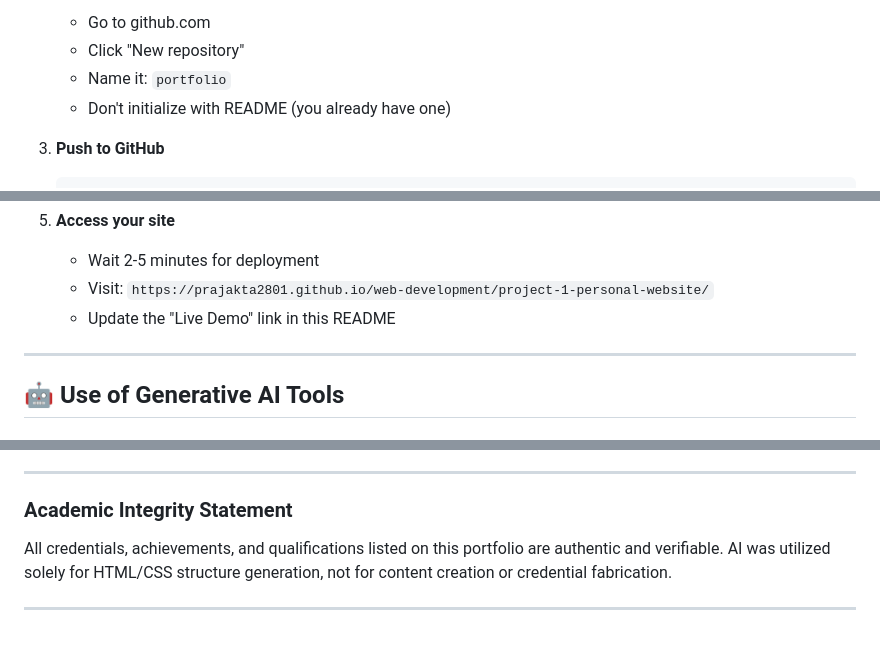
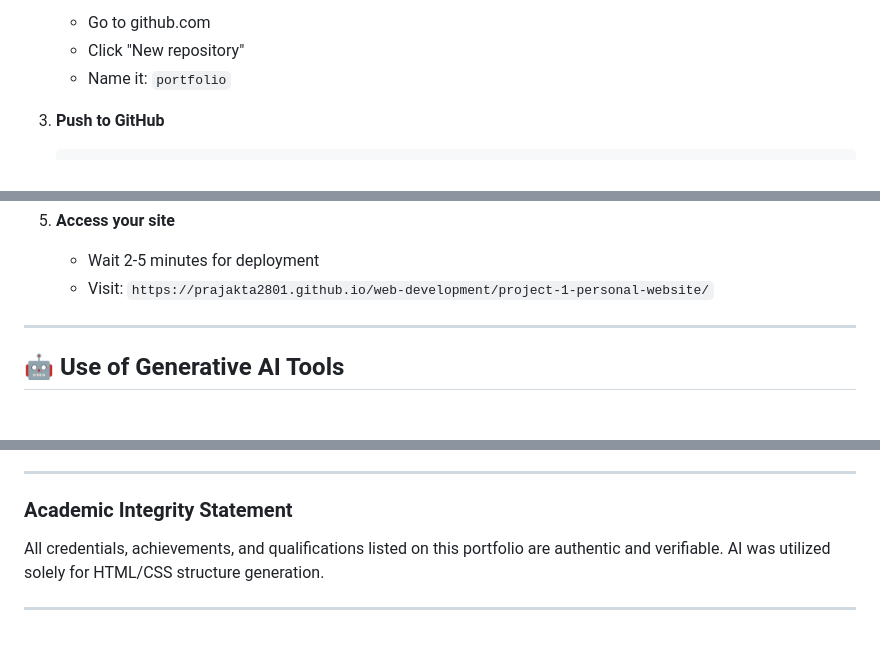
Before and after one commit to prajakta2801/web-development, a Markdown page: project-1-personal-website/README.md, 3 parts joined by grey strips. Drawn GitHub-style.

```diff
--- a/project-1-personal-website/README.md
+++ b/project-1-personal-website/README.md
@@ -203,7 +203,6 @@ npm run lint
    - Go to github.com
    - Click "New repository"
    - Name it: `portfolio`
-   - Don't initialize with README (you already have one)
 
 3. **Push to GitHub**
 
@@ -223,7 +222,6 @@ npm run lint
 5. **Access your site**
    - Wait 2-5 minutes for deployment
    - Visit: `https://prajakta2801.github.io/web-development/project-1-personal-website/`
-   - Update the "Live Demo" link in this README
 
 ---
 
@@ -289,6 +287,6 @@ All content and refinements were provided manually:
 
 ### Academic Integrity Statement
 
-All credentials, achievements, and qualifications listed on this portfolio are authentic and verifiable. AI was utilized solely for HTML/CSS structure generation, not for content creation or credential fabrication.
+All credentials, achievements, and qualifications listed on this portfolio are authentic and verifiable. AI was utilized solely for HTML/CSS structure generation.
 
 ---
```
Also changed, not shown: other parts of project-1-personal-website/README.md (+6 -6 lines).
